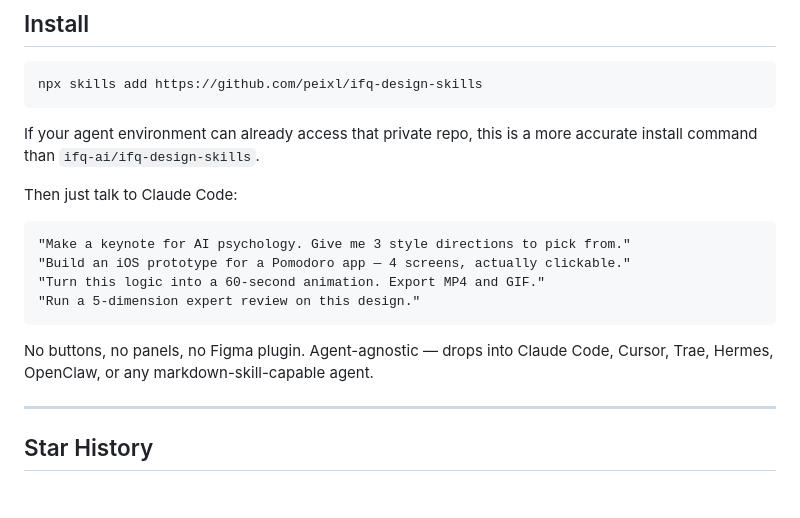
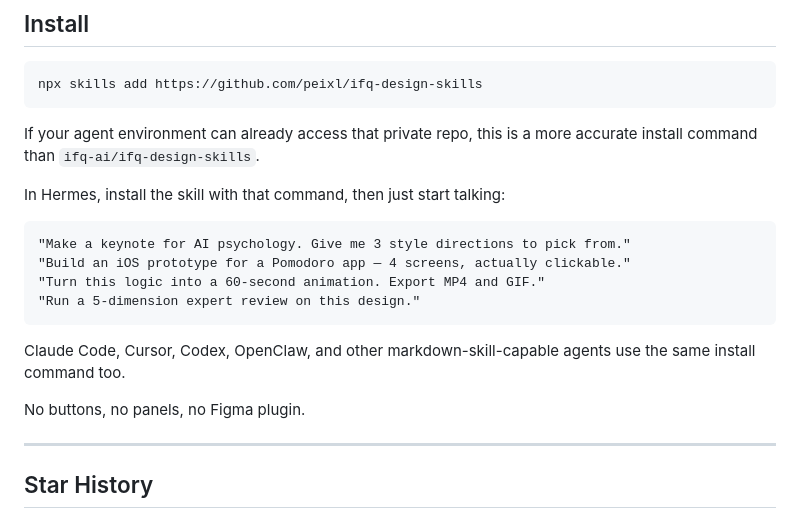
Before and after one commit to peixl/ifq-design-skills, a Markdown page: README.en.md, the part around the change. GitHub-like rendering; blank space fills up the shorter version.

````diff
--- a/README.en.md
+++ b/README.en.md
@@ -61,7 +61,7 @@ npx skills add https://github.com/peixl/ifq-design-skills
 
 If your agent environment can already access that private repo, this is a more accurate install command than `ifq-ai/ifq-design-skills`.
 
-Then just talk to Claude Code:
+In Hermes, install the skill with that command, then just start talking:
 
 ```
 "Make a keynote for AI psychology. Give me 3 style directions to pick from."
@@ -70,7 +70,9 @@ Then just talk to Claude Code:
 "Run a 5-dimension expert review on this design."
 ```
 
-No buttons, no panels, no Figma plugin. Agent-agnostic — drops into Claude Code, Cursor, Trae, Hermes, OpenClaw, or any markdown-skill-capable agent.
+Claude Code, Cursor, Codex, OpenClaw, and other markdown-skill-capable agents use the same install command too.
+
+No buttons, no panels, no Figma plugin.
 
 ---
 
````
Also changed, not shown: README.md (+3 -1 lines).
